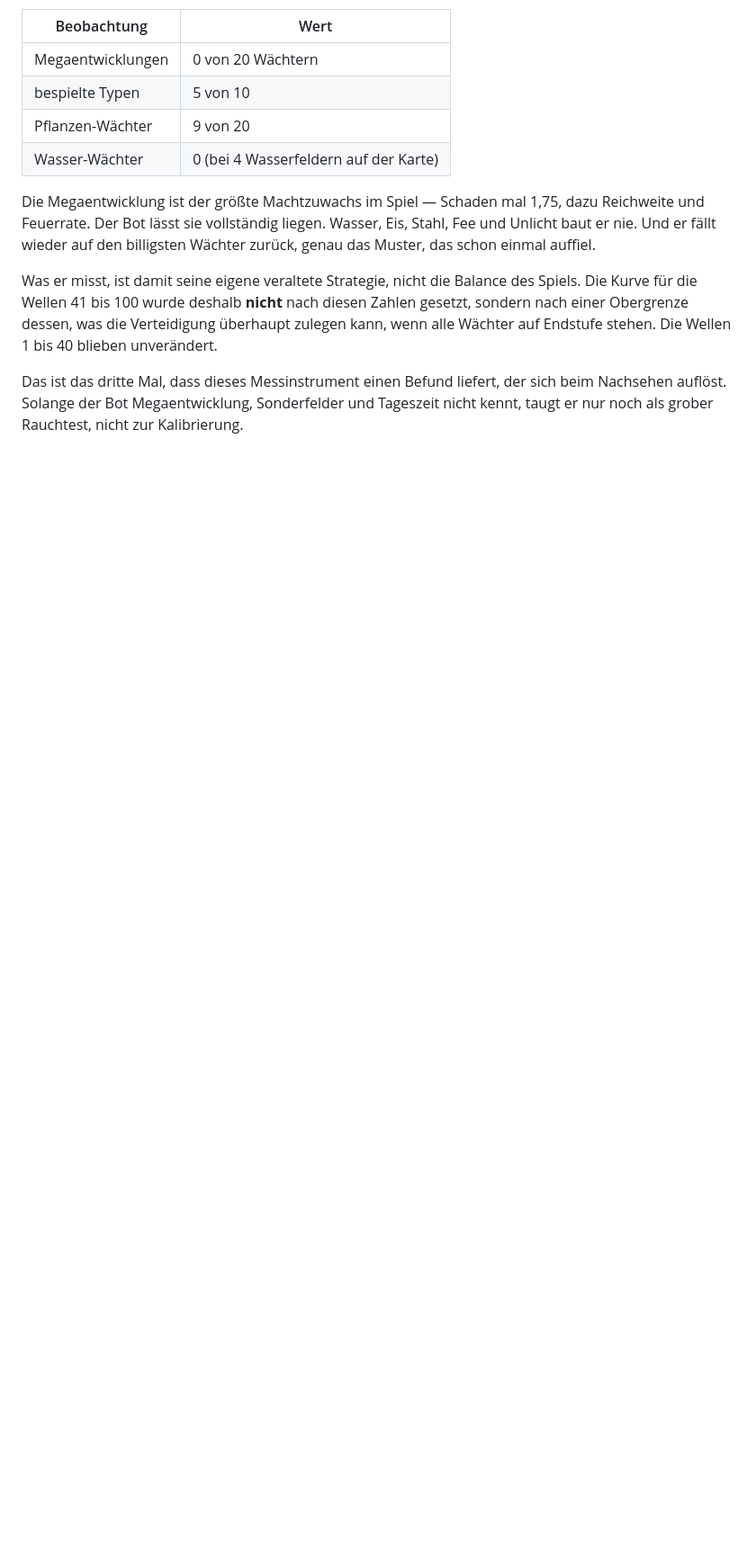
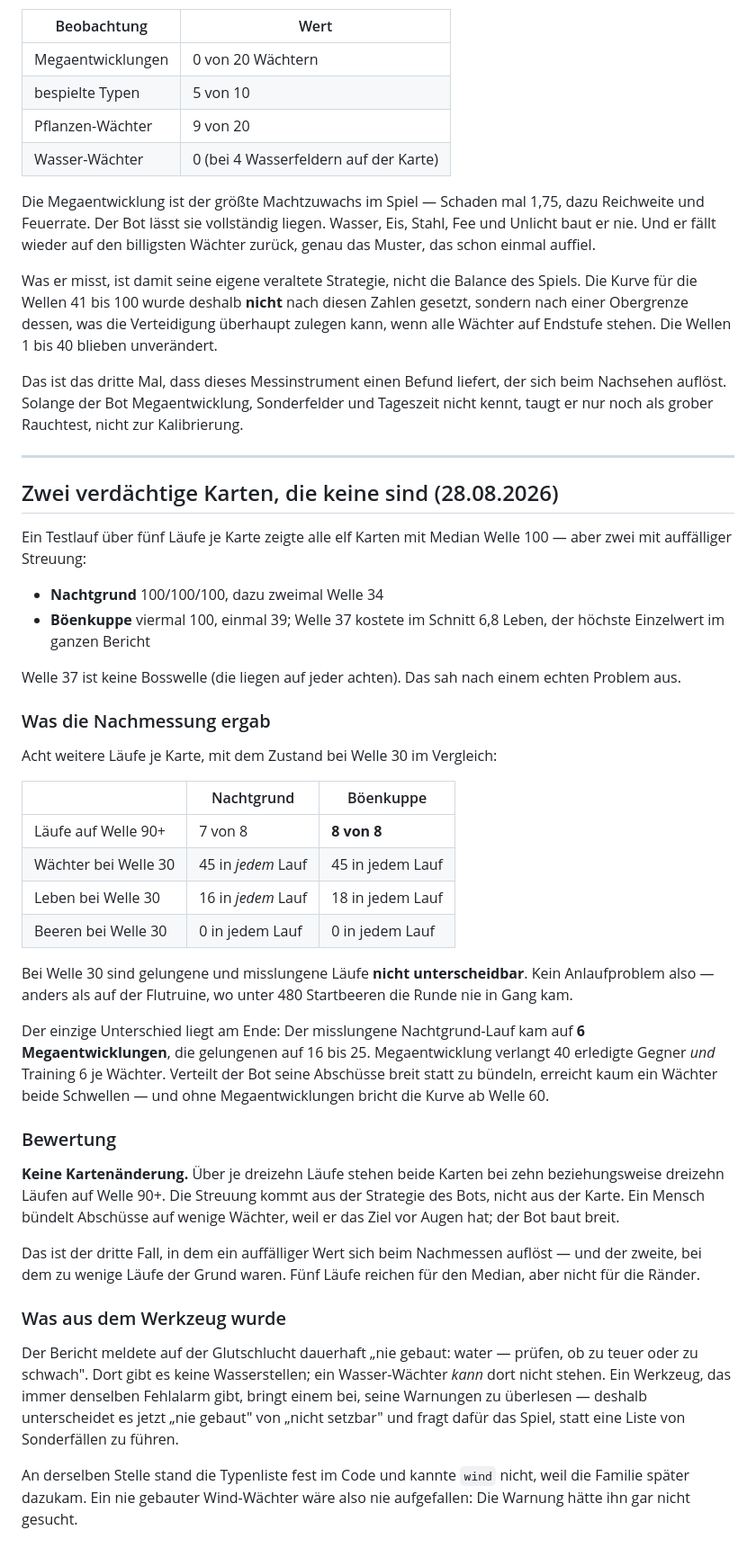
Before and after one commit to fritzscheyannick66-sketch/pocketbeast, a Markdown page: ANALYSE.md, the part around the change. Shown at 90% size. GitHub-like rendering; blank space fills up the shorter version.

Commit message:
ANALYSE: zwei verdächtige Karten, die keine sind
Der Testlauf zeigte Nachtgrund zweimal bei Welle 34 und Böenkuppe einmal
bei 39, dazu 6,8 verlorene Leben in Welle 37 — dem höchsten Einzelwert
im Bericht, und keiner Bosswelle. Das sah nach einem echten Problem aus.

Acht weitere Läufe je Karte: Böenkuppe 8 von 8 auf Welle 100, Nachtgrund
7 von 8 auf 90+. Und bei Welle 30 sind gelungene und misslungene Läufe
nicht unterscheidbar — 45 Wächter, gleiche Leben, null Beeren, in JEDEM
Lauf. Kein Anlaufproblem.

Der Unterschied liegt am Ende: Der misslungene Lauf kam auf 6
Megaentwicklungen, die gelungenen auf 16 bis 25. Wer seine Abschüsse
breit verteilt, bringt keinen Wächter über beide Schwellen — 40 Gegner
UND Training 6 — und ohne Megaentwicklungen bricht die Kurve ab Welle 60.
Das ist die Strategie des Bots, nicht die Karte.

Keine Kartenänderung. Dritter Fall, in dem ein auffälliger Wert sich
beim Nachmessen auflöst; zweiter, bei dem zu wenige Läufe der Grund
waren. Fünf Läufe tragen den Median, aber nicht die Ränder.

Co-Authored-By: Claude Opus 5 <noreply@anthropic.com>

```diff
--- a/ANALYSE.md
+++ b/ANALYSE.md
@@ -770,3 +770,62 @@ Das ist das dritte Mal, dass dieses Messinstrument einen Befund liefert, der
 sich beim Nachsehen auflöst. Solange der Bot Megaentwicklung, Sonderfelder
 und Tageszeit nicht kennt, taugt er nur noch als grober Rauchtest, nicht zur
 Kalibrierung.
+
+---
+
+## Zwei verdächtige Karten, die keine sind (28.08.2026)
+
+Ein Testlauf über fünf Läufe je Karte zeigte alle elf Karten mit Median
+Welle 100 — aber zwei mit auffälliger Streuung:
+
+- **Nachtgrund** 100/100/100, dazu zweimal Welle 34
+- **Böenkuppe** viermal 100, einmal 39; Welle 37 kostete im Schnitt 6,8 Leben,
+  der höchste Einzelwert im ganzen Bericht
+
+Welle 37 ist keine Bosswelle (die liegen auf jeder achten). Das sah nach
+einem echten Problem aus.
+
+### Was die Nachmessung ergab
+
+Acht weitere Läufe je Karte, mit dem Zustand bei Welle 30 im Vergleich:
+
+| | Nachtgrund | Böenkuppe |
+|---|---|---|
+| Läufe auf Welle 90+ | 7 von 8 | **8 von 8** |
+| Wächter bei Welle 30 | 45 in *jedem* Lauf | 45 in jedem Lauf |
+| Leben bei Welle 30 | 16 in *jedem* Lauf | 18 in jedem Lauf |
+| Beeren bei Welle 30 | 0 in jedem Lauf | 0 in jedem Lauf |
+
+Bei Welle 30 sind gelungene und misslungene Läufe **nicht unterscheidbar**.
+Kein Anlaufproblem also — anders als auf der Flutruine, wo unter 480
+Startbeeren die Runde nie in Gang kam.
+
+Der einzige Unterschied liegt am Ende: Der misslungene Nachtgrund-Lauf kam
+auf **6 Megaentwicklungen**, die gelungenen auf 16 bis 25. Megaentwicklung
+verlangt 40 erledigte Gegner *und* Training 6 je Wächter. Verteilt der Bot
+seine Abschüsse breit statt zu bündeln, erreicht kaum ein Wächter beide
+Schwellen — und ohne Megaentwicklungen bricht die Kurve ab Welle 60.
+
+### Bewertung
+
+**Keine Kartenänderung.** Über je dreizehn Läufe stehen beide Karten bei
+zehn beziehungsweise dreizehn Läufen auf Welle 90+. Die Streuung kommt aus
+der Strategie des Bots, nicht aus der Karte. Ein Mensch bündelt Abschüsse
+auf wenige Wächter, weil er das Ziel vor Augen hat; der Bot baut breit.
+
+Das ist der dritte Fall, in dem ein auffälliger Wert sich beim Nachmessen
+auflöst — und der zweite, bei dem zu wenige Läufe der Grund waren. Fünf
+Läufe reichen für den Median, aber nicht für die Ränder.
+
+### Was aus dem Werkzeug wurde
+
+Der Bericht meldete auf der Glutschlucht dauerhaft „nie gebaut: water —
+prüfen, ob zu teuer oder zu schwach". Dort gibt es keine Wasserstellen; ein
+Wasser-Wächter *kann* dort nicht stehen. Ein Werkzeug, das immer denselben
+Fehlalarm gibt, bringt einem bei, seine Warnungen zu überlesen — deshalb
+unterscheidet es jetzt „nie gebaut" von „nicht setzbar" und fragt dafür das
+Spiel, statt eine Liste von Sonderfällen zu führen.
+
+An derselben Stelle stand die Typenliste fest im Code und kannte `wind`
+nicht, weil die Familie später dazukam. Ein nie gebauter Wind-Wächter wäre
+also nie aufgefallen: Die Warnung hätte ihn gar nicht gesucht.
```
